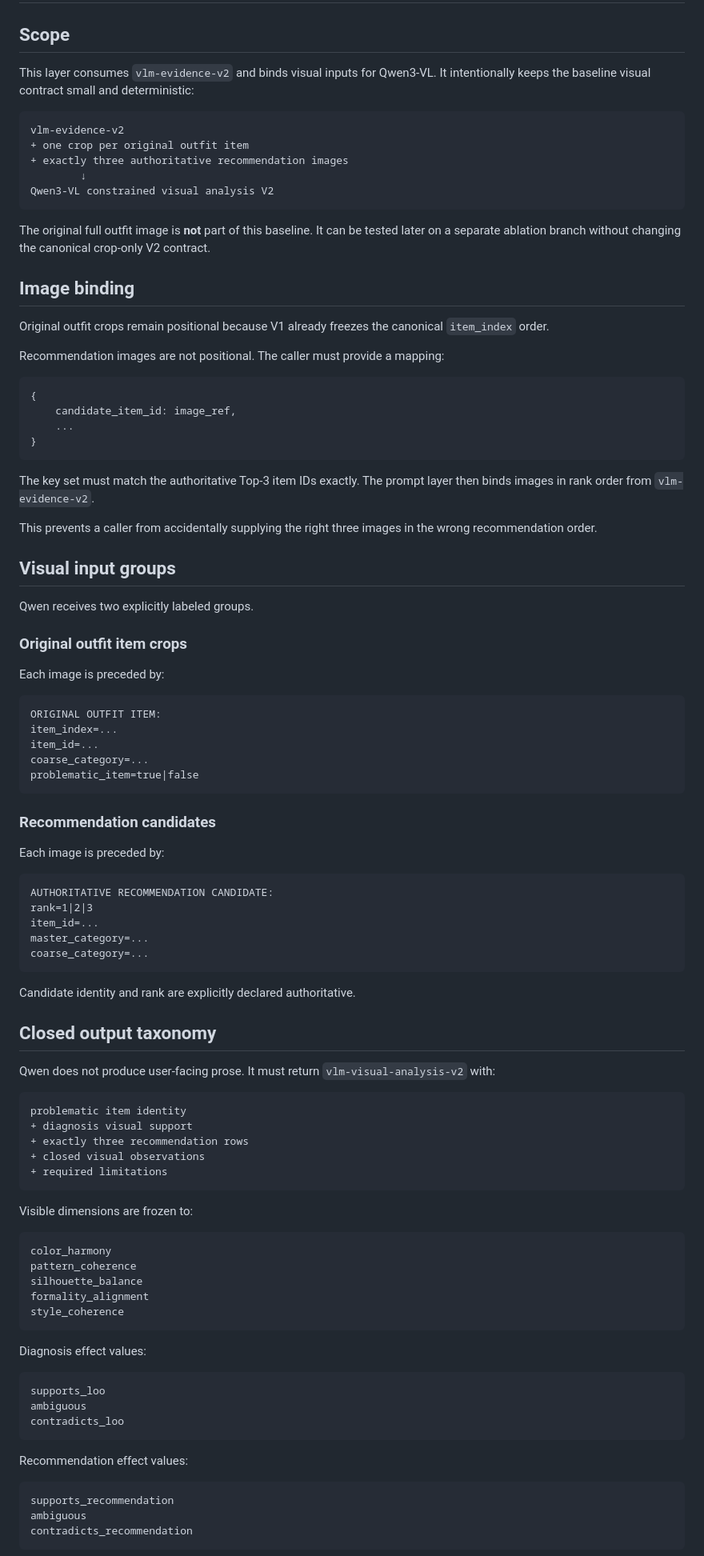
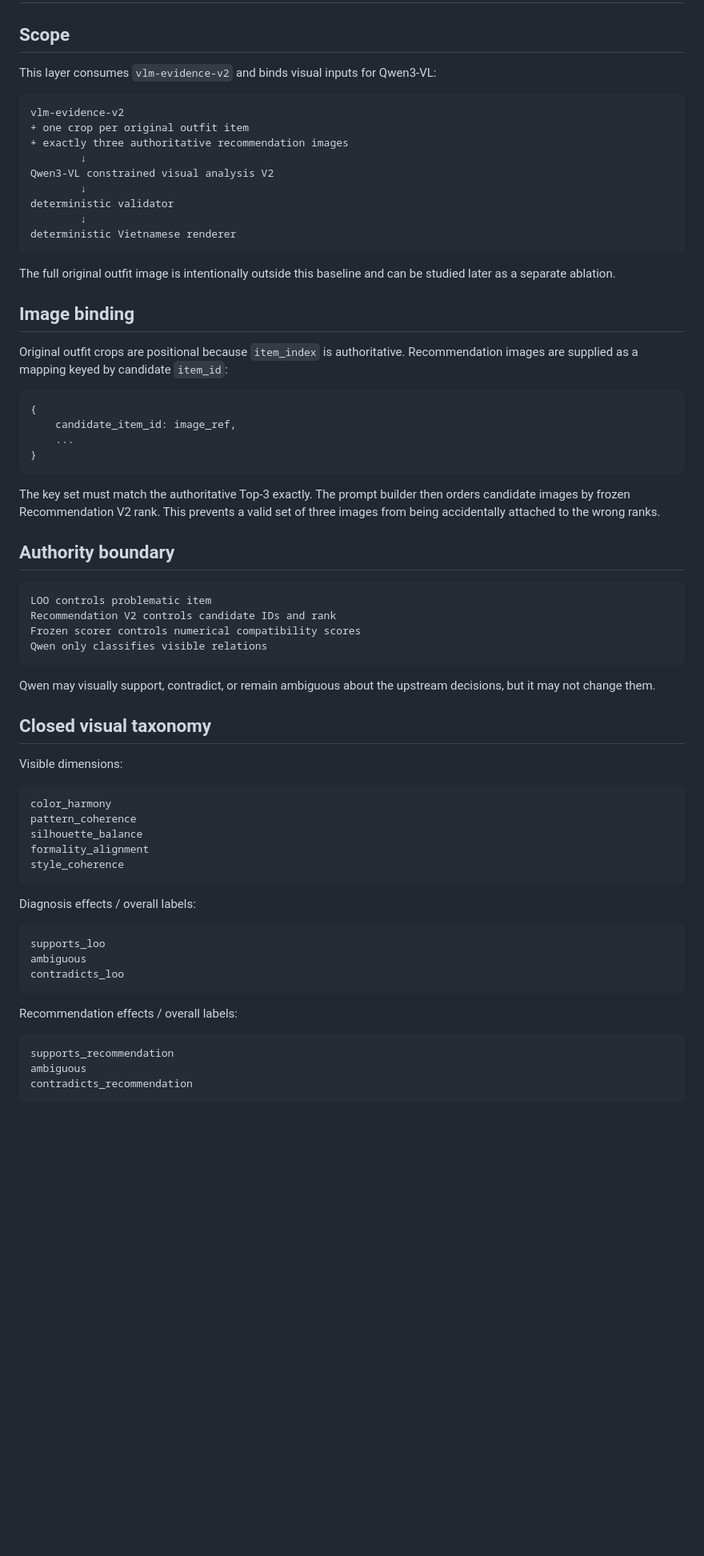
Before and after one commit to ThinhTran2208/opisoverated, a Markdown page: docs/VLM_PROMPT_V2.md, the part around one of its changes. Shown at 80% size. Drawn GitHub-style; blank space fills up the shorter version.

Commit message:
docs: sync VLM V2 prompt contract with implemented anti-anchor flow

````diff
--- a/docs/VLM_PROMPT_V2.md
+++ b/docs/VLM_PROMPT_V2.md
@@ -2,8 +2,7 @@
 
 ## Scope
 
-This layer consumes `vlm-evidence-v2` and binds visual inputs for Qwen3-VL.
-It intentionally keeps the baseline visual contract small and deterministic:
+This layer consumes `vlm-evidence-v2` and binds visual inputs for Qwen3-VL:
 
 ```text
 vlm-evidence-v2
@@ -11,18 +10,19 @@ vlm-evidence-v2
 + exactly three authoritative recommendation images
         ↓
 Qwen3-VL constrained visual analysis V2
+        ↓
+deterministic validator
+        ↓
+deterministic Vietnamese renderer
 ```
 
-The original full outfit image is **not** part of this baseline. It can be tested
-later on a separate ablation branch without changing the canonical crop-only V2
-contract.
+The full original outfit image is intentionally outside this baseline and can be
+studied later as a separate ablation.
 
 ## Image binding
 
-Original outfit crops remain positional because V1 already freezes the canonical
-`item_index` order.
-
-Recommendation images are not positional. The caller must provide a mapping:
+Original outfit crops are positional because `item_index` is authoritative.
+Recommendation images are supplied as a mapping keyed by candidate `item_id`:
 
 ```python
 {
@@ -31,56 +31,25 @@ Recommendation images are not positional. The caller must provide a mapping:
 }
 ```
 
-The key set must match the authoritative Top-3 item IDs exactly. The prompt layer
-then binds images in rank order from `vlm-evidence-v2`.
+The key set must match the authoritative Top-3 exactly. The prompt builder then
+orders candidate images by frozen Recommendation V2 rank. This prevents a valid
+set of three images from being accidentally attached to the wrong ranks.
 
-This prevents a caller from accidentally supplying the right three images in the
-wrong recommendation order.
-
-## Visual input groups
-
-Qwen receives two explicitly labeled groups.
-
-### Original outfit item crops
-
-Each image is preceded by:
+## Authority boundary
 
 ```text
-ORIGINAL OUTFIT ITEM:
-item_index=...
-item_id=...
-coarse_category=...
-problematic_item=true|false
+LOO controls problematic item
+Recommendation V2 controls candidate IDs and rank
+Frozen scorer controls numerical compatibility scores
+Qwen only classifies visible relations
 ```
 
-### Recommendation candidates
+Qwen may visually support, contradict, or remain ambiguous about the upstream
+decisions, but it may not change them.
 
-Each image is preceded by:
+## Closed visual taxonomy
 
-```text
-AUTHORITATIVE RECOMMENDATION CANDIDATE:
-rank=1|2|3
-item_id=...
-master_category=...
-coarse_category=...
-```
-
-Candidate identity and rank are explicitly declared authoritative.
-
-## Closed output taxonomy
-
-Qwen does not produce user-facing prose. It must return
-`vlm-visual-analysis-v2` with:
-
-```text
-problematic item identity
-+ diagnosis visual support
-+ exactly three recommendation rows
-+ closed visual observations
-+ required limitations
-```
-
-Visible dimensions are frozen to:
+Visible dimensions:
 
 ```text
 color_harmony
@@ -90,7 +59,7 @@ formality_alignment
 style_coherence
 ```
 
-Diagnosis effect values:
+Diagnosis effects / overall labels:
 
 ```text
 supports_loo
@@ -98,7 +67,7 @@ ambiguous
 contradicts_loo
 ```
 
-Recommendation effect values:
+Recommendation effects / overall labels:
 
 ```text
 supports_recommendation
````
Also changed, not shown: other parts of docs/VLM_PROMPT_V2.md (+37 -34 lines).
